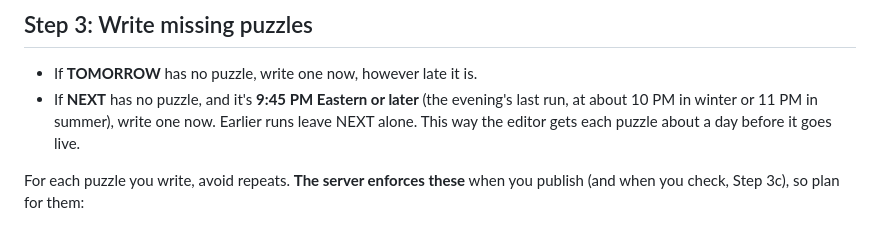
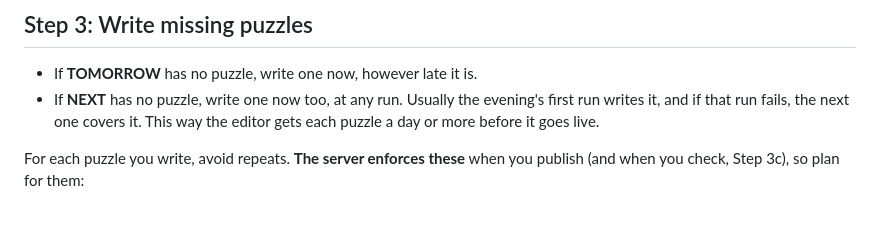
Before and after one commit to wildcateatshq/WildcatEats, a Markdown page: percentle/AGENT_PROMPT.md, the part around the change. Rendered like a GitHub page.

Commit message:
Agent instructions: any run writes the puzzle two days ahead if it's missing, so one failed run can't skip it
Co-Authored-By: Claude Opus 5.5 <noreply@anthropic.com>

```diff
--- a/percentle/AGENT_PROMPT.md
+++ b/percentle/AGENT_PROMPT.md
@@ -144,9 +144,9 @@ Olympics, or the World Cup. If one is, and your notes don't already show that yo
 ## Step 3: Write missing puzzles
 
 - If **TOMORROW** has no puzzle, write one now, however late it is.
-- If **NEXT** has no puzzle, and it's **9:45 PM Eastern or later** (the evening's last run, at about
-  10 PM in winter or 11 PM in summer), write one now. Earlier runs leave NEXT alone. This way the
-  editor gets each puzzle about a day before it goes live.
+- If **NEXT** has no puzzle, write one now too, at any run. Usually the evening's first run writes
+  it, and if that run fails, the next one covers it. This way the editor gets each puzzle a day or
+  more before it goes live.
 
 For each puzzle you write, avoid repeats. **The server enforces these** when you publish (and when
 you check, Step 3c), so plan for them:
```
